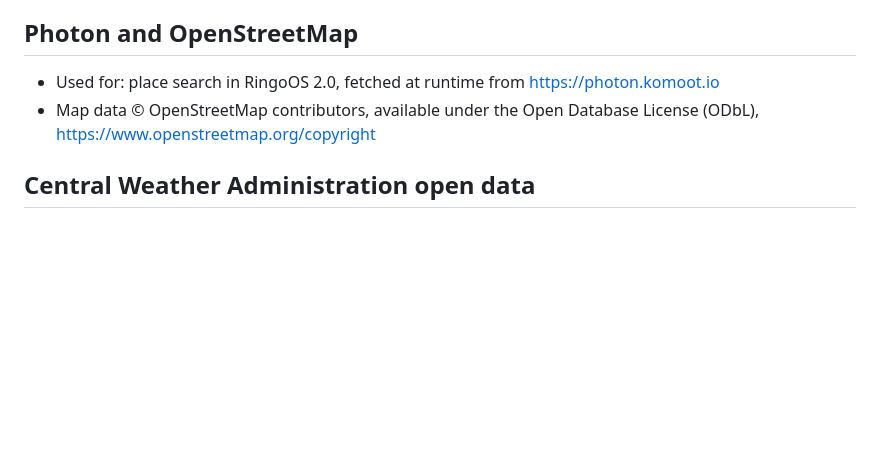
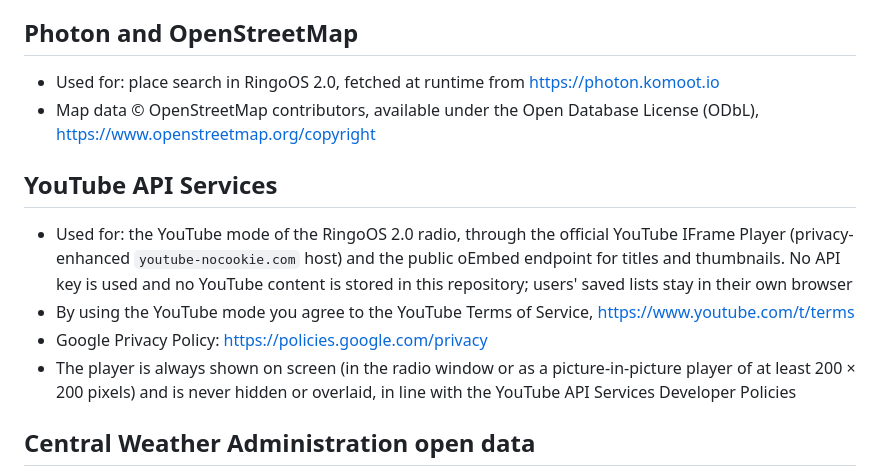
Before and after one commit to Yowoapple/RingoOS, a Markdown page: THIRD_PARTY_NOTICES.md, the part around the change. Drawn GitHub-style; blank space fills up the shorter version.

Commit message:
docs: note YouTube API Services terms and privacy policy for the radio YouTube mode

```diff
--- a/THIRD_PARTY_NOTICES.md
+++ b/THIRD_PARTY_NOTICES.md
@@ -80,6 +80,20 @@ by the owner of this repository.
 - Map data © OpenStreetMap contributors, available under the Open Database
   License (ODbL), https://www.openstreetmap.org/copyright
 
+## YouTube API Services
+
+- Used for: the YouTube mode of the RingoOS 2.0 radio, through the official
+  YouTube IFrame Player (privacy-enhanced `youtube-nocookie.com` host) and the
+  public oEmbed endpoint for titles and thumbnails. No API key is used and no
+  YouTube content is stored in this repository; users' saved lists stay in
+  their own browser
+- By using the YouTube mode you agree to the YouTube Terms of Service,
+  https://www.youtube.com/t/terms
+- Google Privacy Policy: https://policies.google.com/privacy
+- The player is always shown on screen (in the radio window or as a
+  picture-in-picture player of at least 200 × 200 pixels) and is never hidden
+  or overlaid, in line with the YouTube API Services Developer Policies
+
 ## Central Weather Administration open data
 
 - Used for: weather forecasts and alerts in RingoOS 1.0; in RingoOS 2.0, for
```
